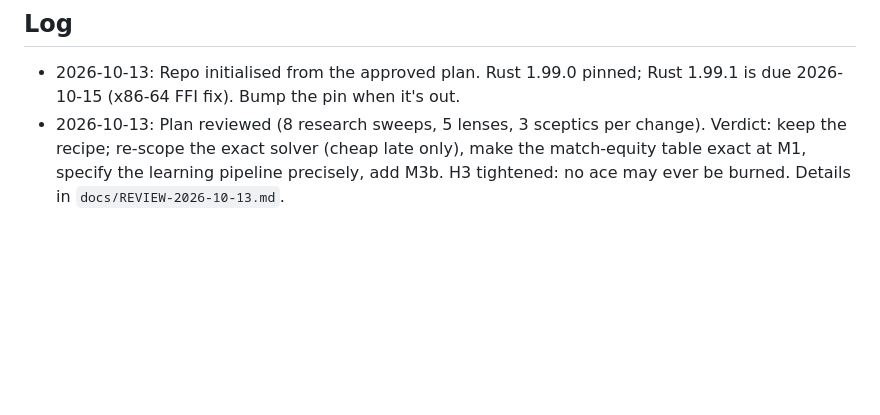
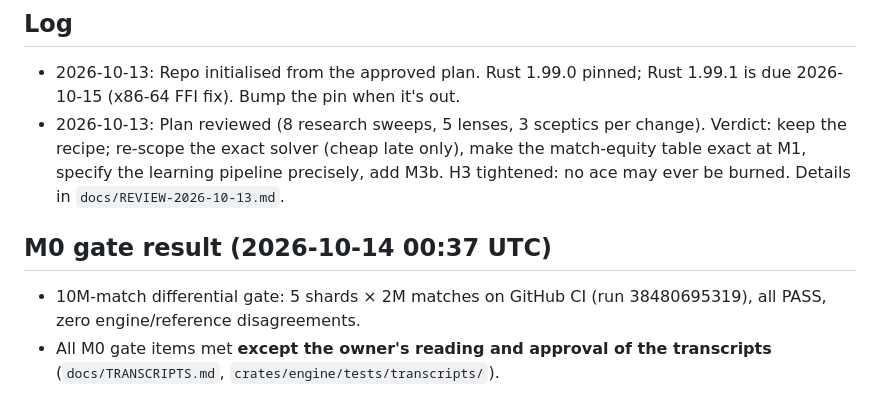
Before and after one commit to Guillaumeds/41Bots, a Markdown page: docs/STATUS.md, the part around the change. Drawn GitHub-style; blank space fills up the shorter version.

Commit message:
M0: record the 10M-match differential gate pass
Co-Authored-By: Claude Opus 5.5 <noreply@anthropic.com>
Claude-Session: https://claude.ai/code/session_014kyEEPqu1eRtJeK2z8WUQN

```diff
--- a/docs/STATUS.md
+++ b/docs/STATUS.md
@@ -53,3 +53,7 @@ M1 adds the table manager, the arena (14-way duplicate block, generalised SPRT,
 ## Log
 - 2026-10-13: Repo initialised from the approved plan. Rust 1.99.0 pinned; Rust 1.99.1 is due 2026-10-15 (x86-64 FFI fix). Bump the pin when it's out.
 - 2026-10-13: Plan reviewed (8 research sweeps, 5 lenses, 3 sceptics per change). Verdict: keep the recipe; re-scope the exact solver (cheap late only), make the match-equity table exact at M1, specify the learning pipeline precisely, add M3b. H3 tightened: no ace may ever be burned. Details in `docs/REVIEW-2026-10-13.md`.
+
+## M0 gate result (2026-10-14 00:37 UTC)
+- 10M-match differential gate: 5 shards × 2M matches on GitHub CI (run 38480695319), all PASS, zero engine/reference disagreements.
+- All M0 gate items met **except the owner's reading and approval of the transcripts** (`docs/TRANSCRIPTS.md`, `crates/engine/tests/transcripts/`).
```
